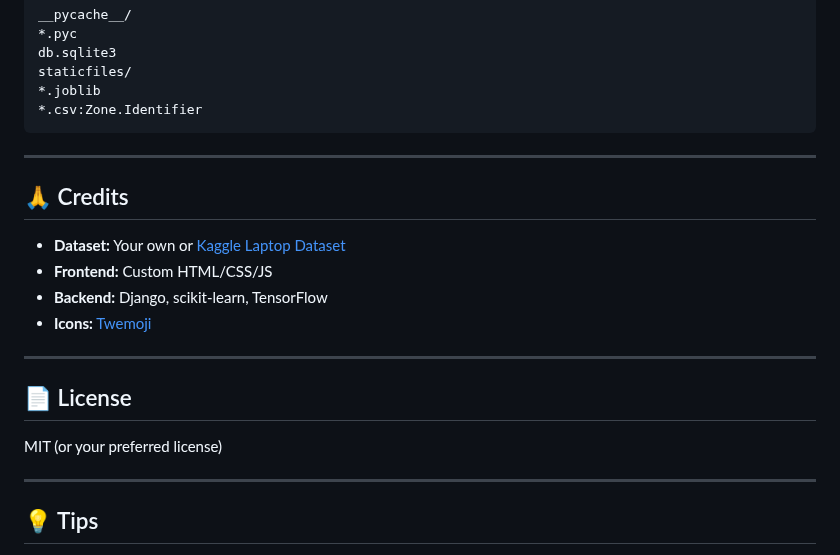
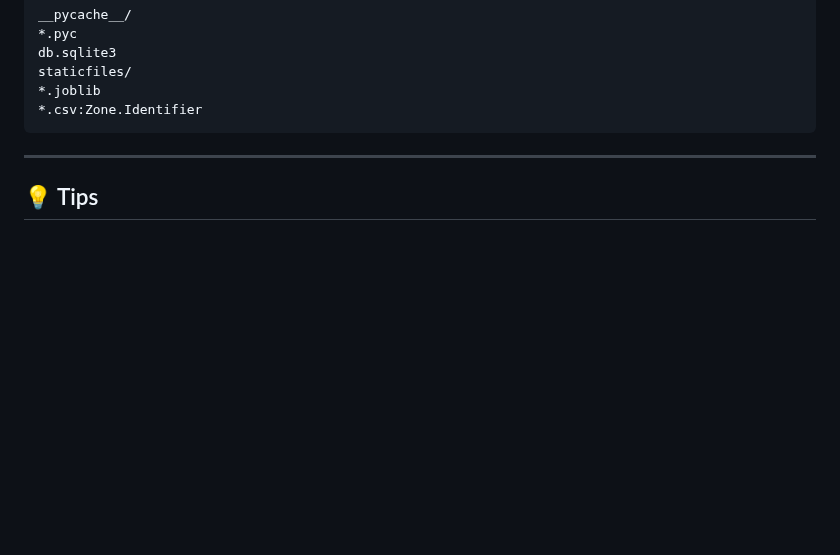
Before and after one commit to nikhil8995/Laptop-Recommendation, a Markdown page: README.md, the part around one of its changes. Drawn GitHub-style; blank space fills up the shorter version.

```diff
--- a/README.md
+++ b/README.md
@@ -102,19 +101,6 @@ staticfiles/
 
 ---
 
-## 🙏 Credits
-- **Dataset:** Your own or [Kaggle Laptop Dataset](https://www.kaggle.com/)
-- **Frontend:** Custom HTML/CSS/JS
-- **Backend:** Django, scikit-learn, TensorFlow
-- **Icons:** [Twemoji](https://twemoji.twitter.com/)
-
----
-
-## 📄 License
-MIT (or your preferred license)
-
----
-
 ## 💡 Tips
 - For best results, use a modern browser.
 - To access from your phone, make sure your computer and phone are on the same WiFi, and use your computer’s IP address.
```
Also changed, not shown: other parts of README.md (+1 -2 lines).
